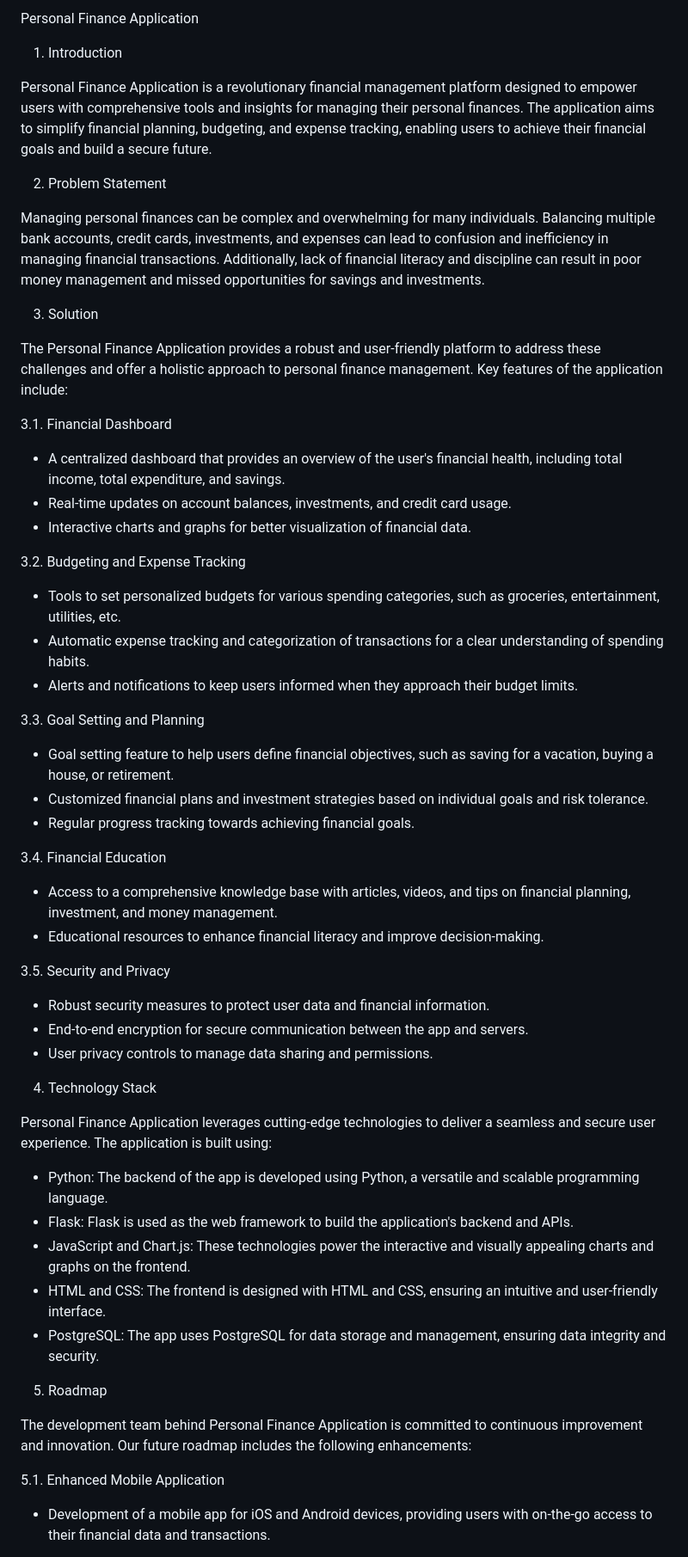
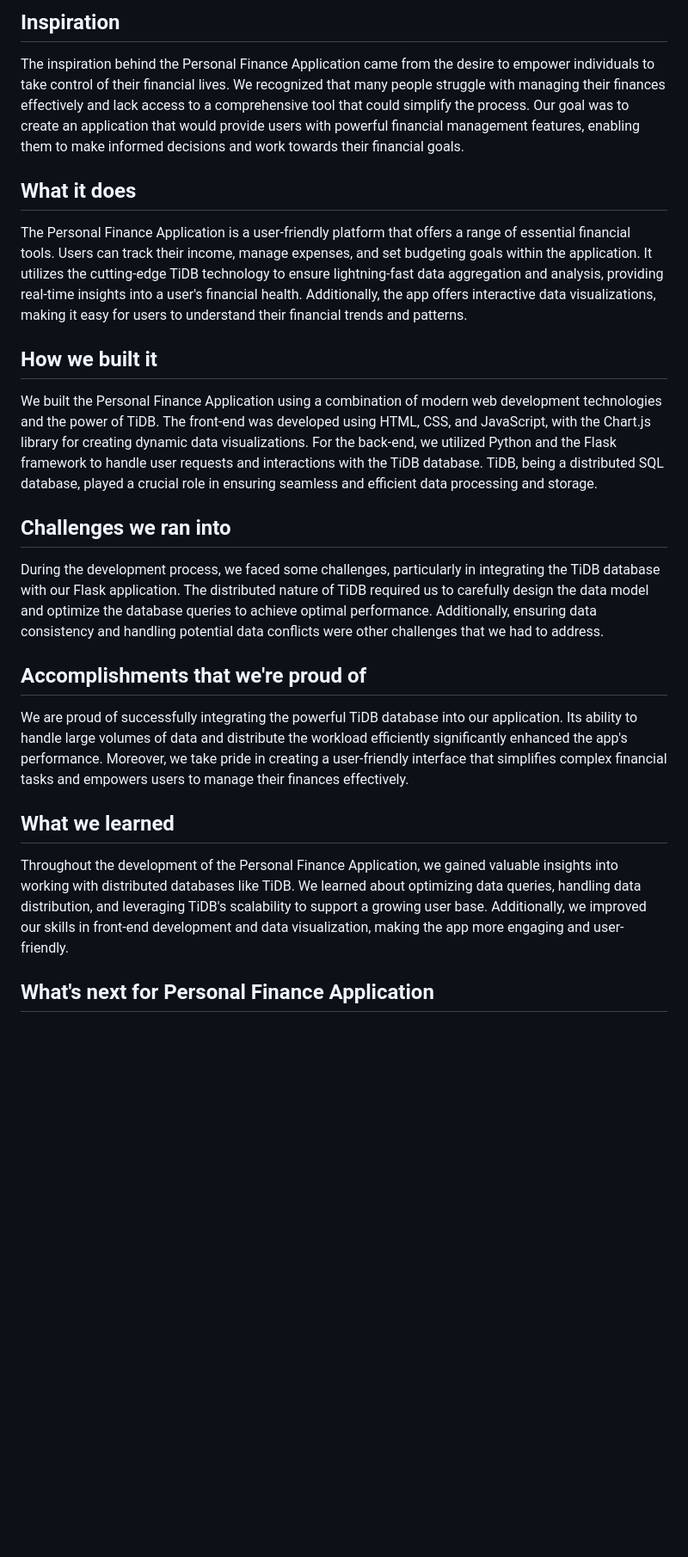
Before and after one commit to fredthuo1/TiDB_personal_finance_application, a Markdown page: README.md, the part around one of its changes. Shown at 86% size. GitHub-like rendering; blank space fills up the shorter version.

```diff
--- a/README.md
+++ b/README.md
@@ -1,55 +1,26 @@
-Personal Finance Application
+## Inspiration
 
-1. Introduction
+The inspiration behind the Personal Finance Application came from the desire to empower individuals to take control of their financial lives. We recognized that many people struggle with managing their finances effectively and lack access to a comprehensive tool that could simplify the process. Our goal was to create an application that would provide users with powerful financial management features, enabling them to make informed decisions and work towards their financial goals.
 
-Personal Finance Application is a revolutionary financial management platform designed to empower users with comprehensive tools and insights for managing their personal finances. The application aims to simplify financial planning, budgeting, and expense tracking, enabling users to achieve their financial goals and build a secure future.
+## What it does
 
-2. Problem Statement
+The Personal Finance Application is a user-friendly platform that offers a range of essential financial tools. Users can track their income, manage expenses, and set budgeting goals within the application. It utilizes the cutting-edge TiDB technology to ensure lightning-fast data aggregation and analysis, providing real-time insights into a user's financial health. Additionally, the app offers interactive data visualizations, making it easy for users to understand their financial trends and patterns.
 
-Managing personal finances can be complex and overwhelming for many individuals. Balancing multiple bank accounts, credit cards, investments, and expenses can lead to confusion and inefficiency in managing financial transactions. Additionally, lack of financial literacy and discipline can result in poor money management and missed opportunities for savings and investments.
+## How we built it
 
-3. Solution
+We built the Personal Finance Application using a combination of modern web development technologies and the power of TiDB. The front-end was developed using HTML, CSS, and JavaScript, with the Chart.js library for creating dynamic data visualizations. For the back-end, we utilized Python and the Flask framework to handle user requests and interactions with the TiDB database. TiDB, being a distributed SQL database, played a crucial role in ensuring seamless and efficient data processing and storage.
 
-The Personal Finance Application provides a robust and user-friendly platform to address these challenges and offer a holistic approach to personal finance management. Key features of the application include:
+## Challenges we ran into
 
-3.1. Financial Dashboard
-- A centralized dashboard that provides an overview of the user's financial health, including total income, total expenditure, and savings.
-- Real-time updates on account balances, investments, and credit card usage.
-- Interactive charts and graphs for better visualization of financial data.
+During the development process, we faced some challenges, particularly in integrating the TiDB database with our Flask application. The distributed nature of TiDB required us to carefully design the data model and optimize the database queries to achieve optimal performance. Additionally, ensuring data consistency and handling potential data conflicts were other challenges that we had to address.
 
-3.2. Budgeting and Expense Tracking
-- Tools to set personalized budgets for various spending categories, such as groceries, entertainment, utilities, etc.
-- Automatic expense tracking and categorization of transactions for a clear understanding of spending habits.
-- Alerts and notifications to keep users informed when they approach their budget limits.
+## Accomplishments that we're proud of
 
-3.3. Goal Setting and Planning
-- Goal setting feature to help users define financial objectives, such as saving for a vacation, buying a house, or retirement.
-- Customized financial plans and investment strategies based on individual goals and risk tolerance.
-- Regular progress tracking towards achieving financial goals.
+We are proud of successfully integrating the powerful TiDB database into our application. Its ability to handle large volumes of data and distribute the workload efficiently significantly enhanced the app's performance. Moreover, we take pride in creating a user-friendly interface that simplifies complex financial tasks and empowers users to manage their finances effectively.
 
-3.4. Financial Education
-- Access to a comprehensive knowledge base with articles, videos, and tips on financial planning, investment, and money management.
-- Educational resources to enhance financial literacy and improve decision-making.
+## What we learned
 
-3.5. Security and Privacy
-- Robust security measures to protect user data and financial information.
-- End-to-end encryption for secure communication between the app and servers.
-- User privacy controls to manage data sharing and permissions.
+Throughout the development of the Personal Finance Application, we gained valuable insights into working with distributed databases like TiDB. We learned about optimizing data queries, handling data distribution, and leveraging TiDB's scalability to support a growing user base. Additionally, we improved our skills in front-end development and data visualization, making the app more engaging and user-friendly.
 
-4. Technology Stack
+## What's next for Personal Finance Application
 
-Personal Finance Application leverages cutting-edge technologies to deliver a seamless and secure user experience. The application is built using:
-
-- Python: The backend of the app is developed using Python, a versatile and scalable programming language.
-- Flask: Flask is used as the web framework to build the application's backend and APIs.
-- JavaScript and Chart.js: These technologies power the interactive and visually appealing charts and graphs on the frontend.
-- HTML and CSS: The frontend is designed with HTML and CSS, ensuring an intuitive and user-friendly interface.
-- PostgreSQL: The app uses PostgreSQL for data storage and management, ensuring data integrity and security.
-
-5. Roadmap
-
-The development team behind Personal Finance Application is committed to continuous improvement and innovation. Our future roadmap includes the following enhancements:
-
-5.1. Enhanced Mobile Application
-- Development of a mobile app for iOS and Android devices, providing users with on-the-go access to their financial data and transactions.
-
```
Also changed, not shown: other parts of README.md (+1 -14 lines).
